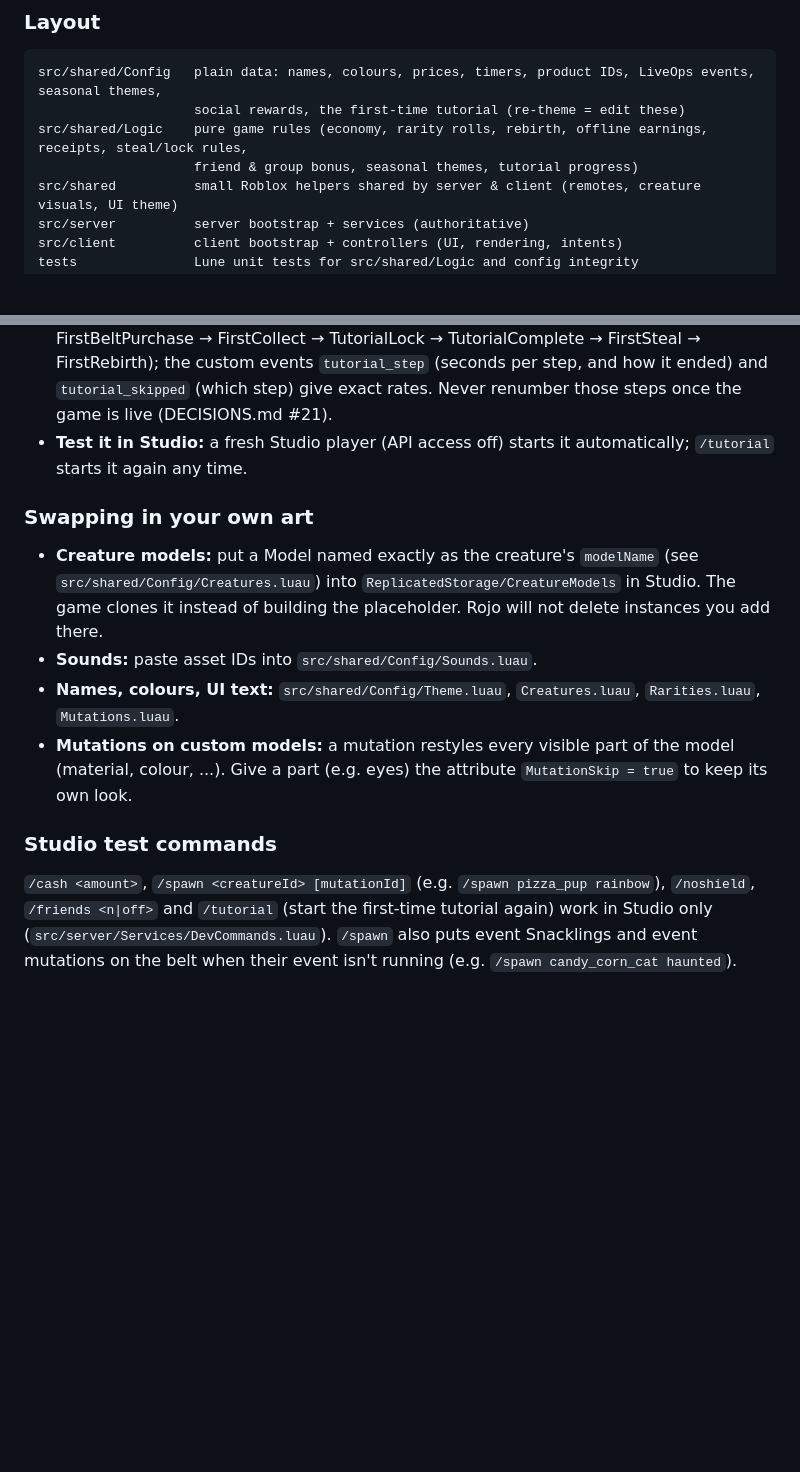
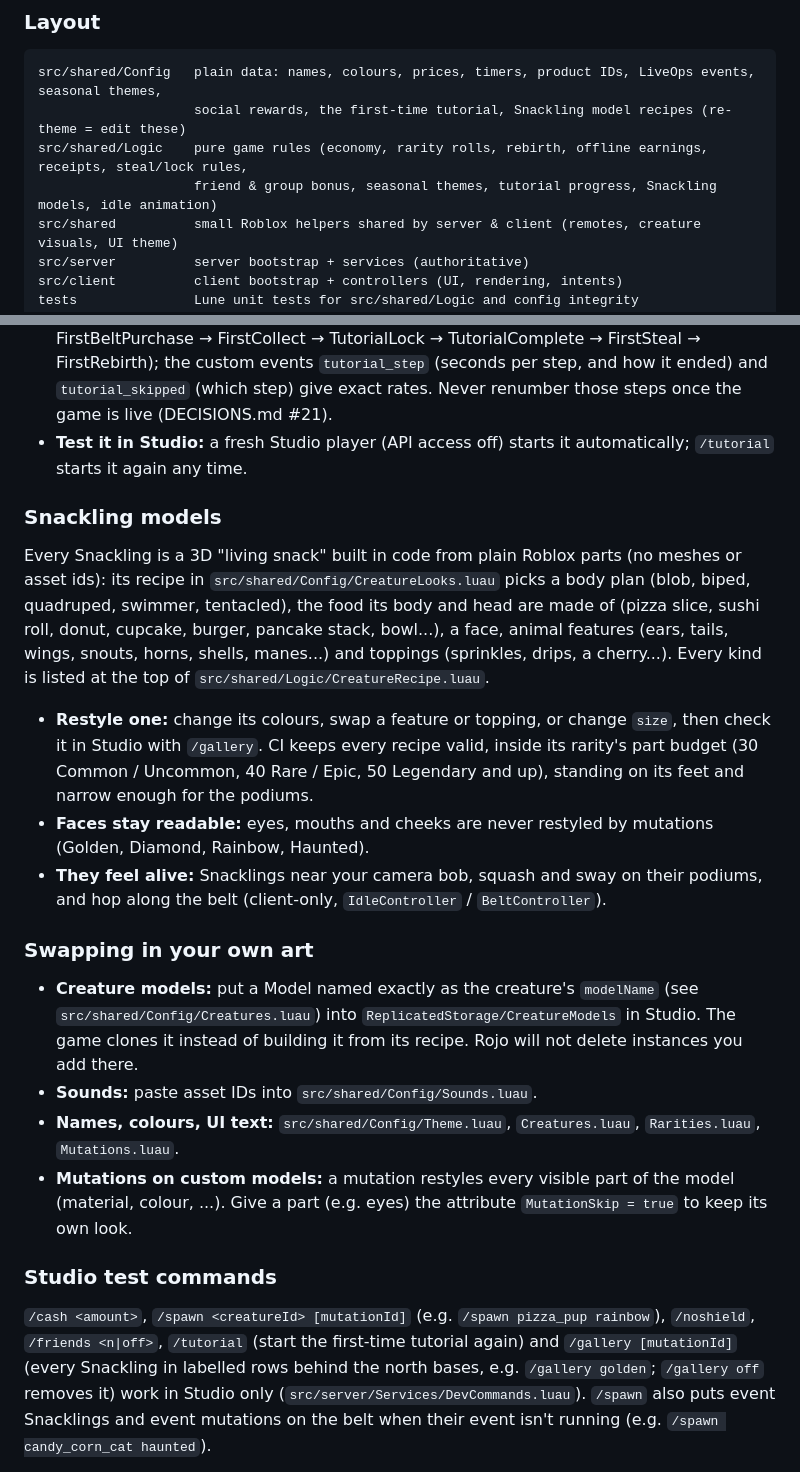
Before and after one commit to Pxwom6/StealA-----, a Markdown page: README.md, 2 parts joined by grey strips. Rendered like a GitHub page; blank space fills up the shorter version.

````diff
--- a/README.md
+++ b/README.md
@@ -55,9 +55,9 @@ CI (`.github/workflows/ci.yml`) runs all of the above on every pull request.
 
 ```
 src/shared/Config   plain data: names, colours, prices, timers, product IDs, LiveOps events, seasonal themes,
-                    social rewards, the first-time tutorial (re-theme = edit these)
+                    social rewards, the first-time tutorial, Snackling model recipes (re-theme = edit these)
 src/shared/Logic    pure game rules (economy, rarity rolls, rebirth, offline earnings, receipts, steal/lock rules,
-                    friend & group bonus, seasonal themes, tutorial progress)
+                    friend & group bonus, seasonal themes, tutorial progress, Snackling models, idle animation)
 src/shared          small Roblox helpers shared by server & client (remotes, creature visuals, UI theme)
 src/server          server bootstrap + services (authoritative)
 src/client          client bootstrap + controllers (UI, rendering, intents)
@@ -134,11 +134,27 @@ already had progress when it shipped never see it. Steps finish only when the se
 * **Test it in Studio:** a fresh Studio player (API access off) starts it automatically; `/tutorial` starts it again
   any time.
 
+### Snackling models
+
+Every Snackling is a 3D "living snack" built in code from plain Roblox parts (no meshes or asset ids): its recipe in
+`src/shared/Config/CreatureLooks.luau` picks a body plan (blob, biped, quadruped, swimmer, tentacled), the food its
+body and head are made of (pizza slice, sushi roll, donut, cupcake, burger, pancake stack, bowl...), a face, animal
+features (ears, tails, wings, snouts, horns, shells, manes...) and toppings (sprinkles, drips, a cherry...). Every
+kind is listed at the top of `src/shared/Logic/CreatureRecipe.luau`.
+
+* **Restyle one:** change its colours, swap a feature or topping, or change `size`, then check it in Studio with
+  `/gallery`. CI keeps every recipe valid, inside its rarity's part budget (30 Common / Uncommon, 40 Rare / Epic,
+  50 Legendary and up), standing on its feet and narrow enough for the podiums.
+* **Faces stay readable:** eyes, mouths and cheeks are never restyled by mutations (Golden, Diamond, Rainbow,
+  Haunted).
+* **They feel alive:** Snacklings near your camera bob, squash and sway on their podiums, and hop along the belt
+  (client-only, `IdleController` / `BeltController`).
+
 ### Swapping in your own art
 
 * **Creature models:** put a Model named exactly as the creature's `modelName` (see
   `src/shared/Config/Creatures.luau`) into `ReplicatedStorage/CreatureModels` in Studio. The game clones it instead
-  of building the placeholder. Rojo will not delete instances you add there.
+  of building it from its recipe. Rojo will not delete instances you add there.
 * **Sounds:** paste asset IDs into `src/shared/Config/Sounds.luau`.
 * **Names, colours, UI text:** `src/shared/Config/Theme.luau`, `Creatures.luau`, `Rarities.luau`, `Mutations.luau`.
 * **Mutations on custom models:** a mutation restyles every visible part of the model (material, colour, ...).
@@ -147,7 +163,8 @@ already had progress when it shipped never see it. Steps finish only when the se
 ### Studio test commands
 
 `/cash <amount>`, `/spawn <creatureId> [mutationId]` (e.g. `/spawn pizza_pup rainbow`), `/noshield`,
-`/friends <n|off>` and `/tutorial` (start the first-time tutorial again) work in Studio only
+`/friends <n|off>`, `/tutorial` (start the first-time tutorial again) and `/gallery [mutationId]` (every Snackling in
+labelled rows behind the north bases, e.g. `/gallery golden`; `/gallery off` removes it) work in Studio only
 (`src/server/Services/DevCommands.luau`). `/spawn` also puts event Snacklings
 and event mutations on the belt when their event isn't running (e.g. `/spawn candy_corn_cat haunted`).
 
````
Also changed, not shown: DECISIONS.md (+26 -0 lines), PLAN.md (+10 -6 lines).
